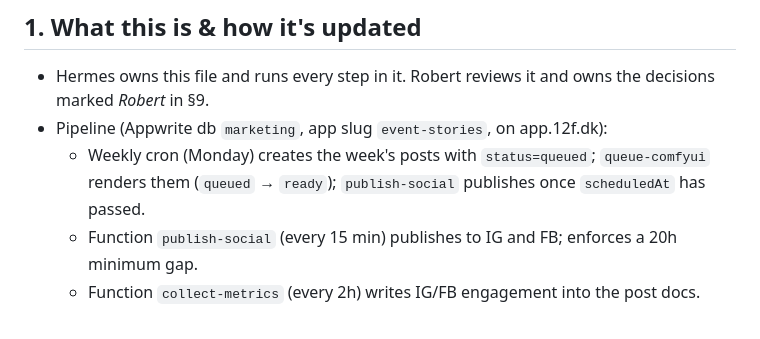
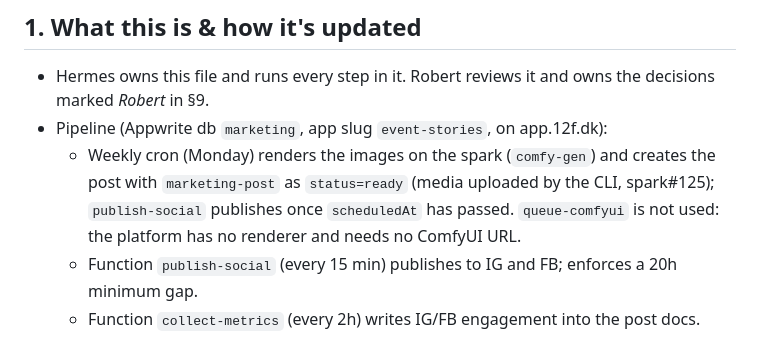
Before and after one commit to 12fdk/event-stories.12f.dk, a Markdown page: marketing.md, the part around the change. Drawn GitHub-style.

Commit message:
marketing.md: posts are rendered on the spark and created ready (spark#125)

```diff
--- a/marketing.md
+++ b/marketing.md
@@ -7,7 +7,7 @@ Owner: Robert · Maintained by: Hermes (social pipeline agent) · Last updated:
 - Hermes owns this file and runs every step in it. Robert reviews it and owns
   the decisions marked *Robert* in §9.
 - Pipeline (Appwrite db `marketing`, app slug `event-stories`, on app.12f.dk):
-  - Weekly cron (Monday) creates the week's posts with `status=queued`; `queue-comfyui` renders them (`queued` → `ready`); `publish-social` publishes once `scheduledAt` has passed.
+  - Weekly cron (Monday) renders the images on the spark (`comfy-gen`) and creates the post with `marketing-post` as `status=ready` (media uploaded by the CLI, spark#125); `publish-social` publishes once `scheduledAt` has passed. `queue-comfyui` is not used: the platform has no renderer and needs no ComfyUI URL.
   - Function `publish-social` (every 15 min) publishes to IG and FB; enforces a 20h minimum gap.
   - Function `collect-metrics` (every 2h) writes IG/FB engagement into the post docs.
   - Function `optimize-guidelines` (monthly) — **dormant**.
```
